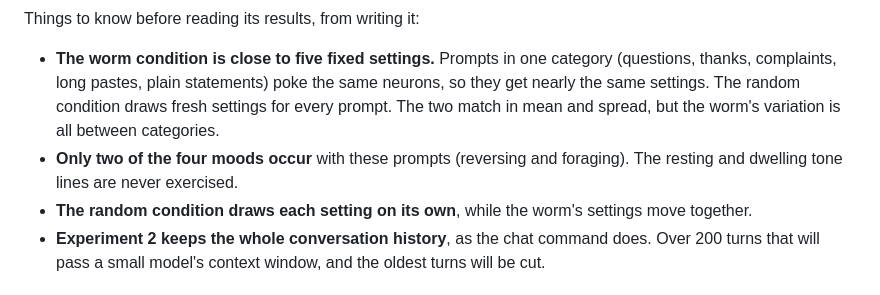
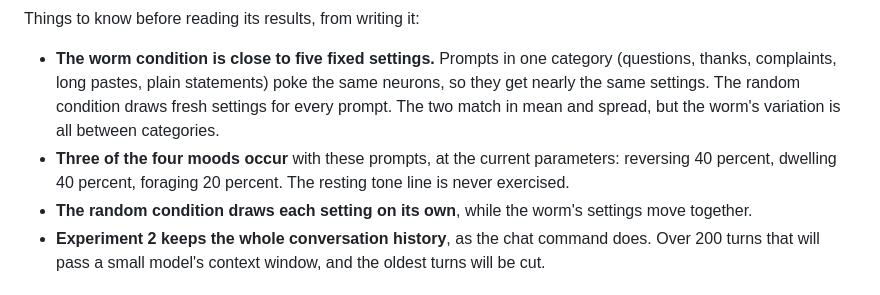
Before and after one commit to Henryfud/werm, a Markdown page: docs/RESULTS.md, the part around the change. GitHub-like rendering.

Commit message:
Update steering eval mood split for the new parameters
Co-Authored-By: Claude Opus 5.5 <noreply@anthropic.com>

```diff
--- a/docs/RESULTS.md
+++ b/docs/RESULTS.md
@@ -128,7 +128,7 @@ ollama pull llama3.2 && node scripts/steer-eval.mjs      # the real run
 Things to know before reading its results, from writing it:
 
 - **The worm condition is close to five fixed settings.** Prompts in one category (questions, thanks, complaints, long pastes, plain statements) poke the same neurons, so they get nearly the same settings. The random condition draws fresh settings for every prompt. The two match in mean and spread, but the worm's variation is all between categories.
-- **Only two of the four moods occur** with these prompts (reversing and foraging). The resting and dwelling tone lines are never exercised.
+- **Three of the four moods occur** with these prompts, at the current parameters: reversing 40 percent, dwelling 40 percent, foraging 20 percent. The resting tone line is never exercised.
 - **The random condition draws each setting on its own**, while the worm's settings move together.
 - **Experiment 2 keeps the whole conversation history**, as the chat command does. Over 200 turns that will pass a small model's context window, and the oldest turns will be cut.
 
```
